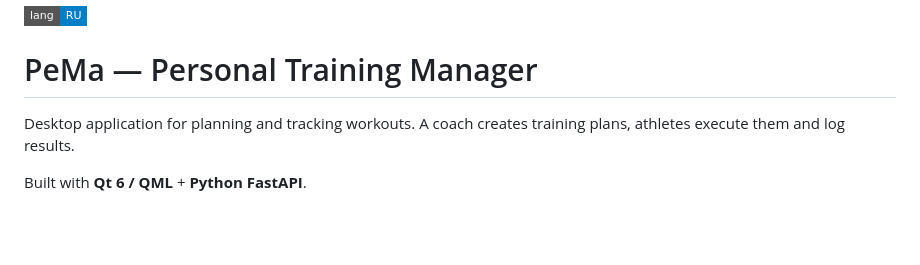
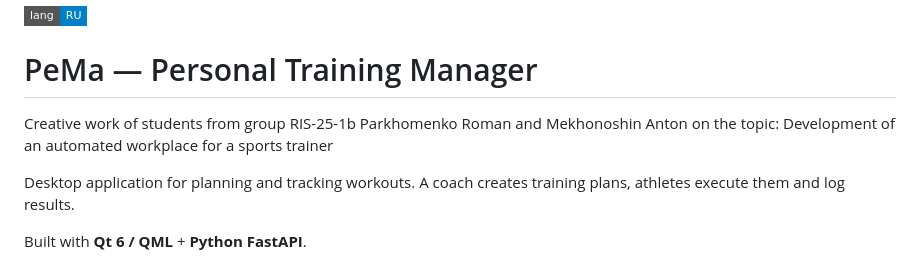
Before and after one commit to dreysed/PeMa, a Markdown page: README.md, the part around the change. Drawn GitHub-style; badges without logos; blank space fills up the shorter version.

```diff
--- a/README.md
+++ b/README.md
@@ -1,6 +1,9 @@
 [![RU](https://img.shields.io/badge/lang-RU-blue?style=flat-square)](README.ru.md)
 
 # PeMa — Personal Training Manager
+
+Creative work of students from group RIS-25-1b Parkhomenko Roman and Mekhonoshin Anton on the topic:
+Development of an automated workplace for a sports trainer
 
 Desktop application for planning and tracking workouts. A coach creates training plans, athletes execute them and log results.
 
```
